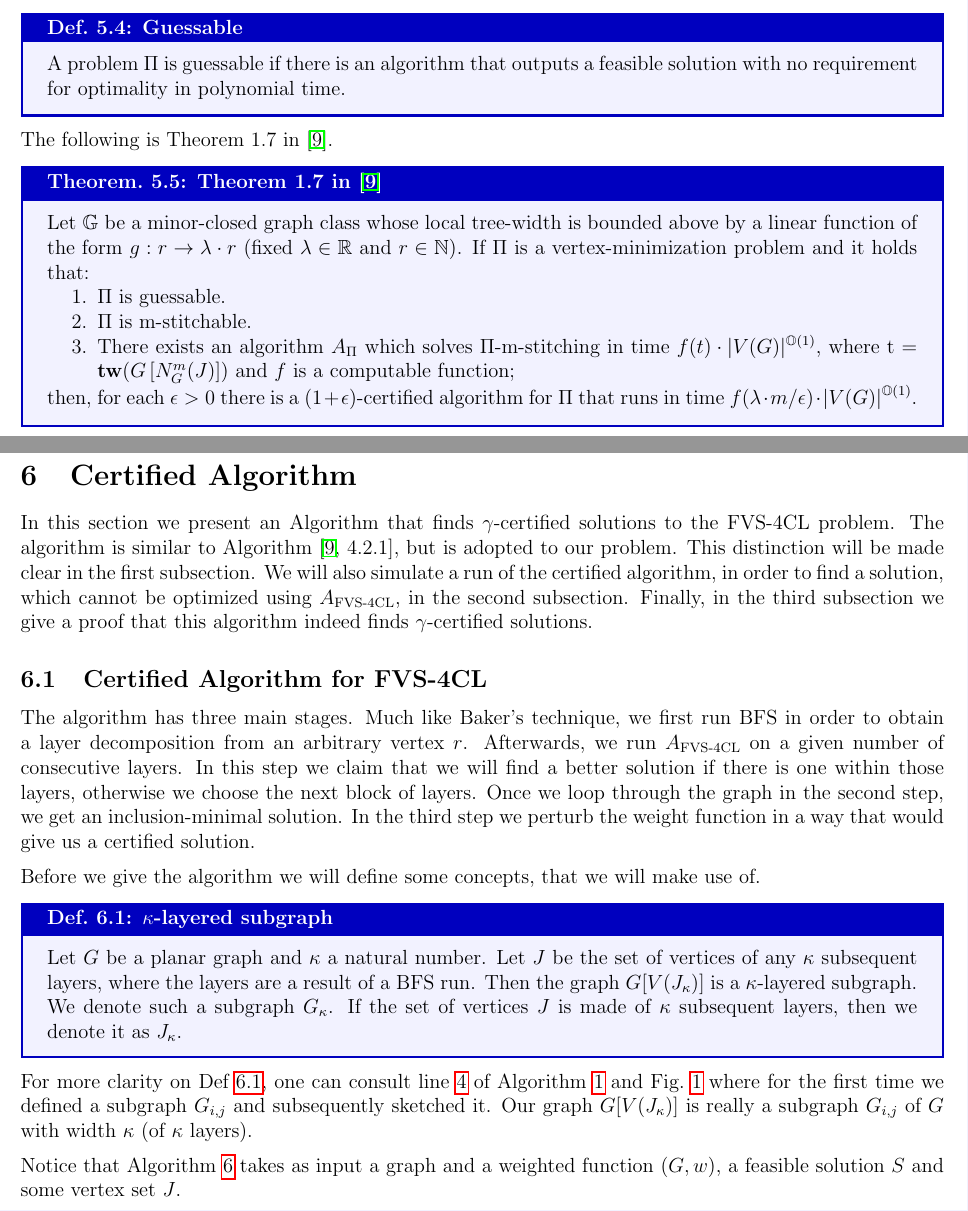
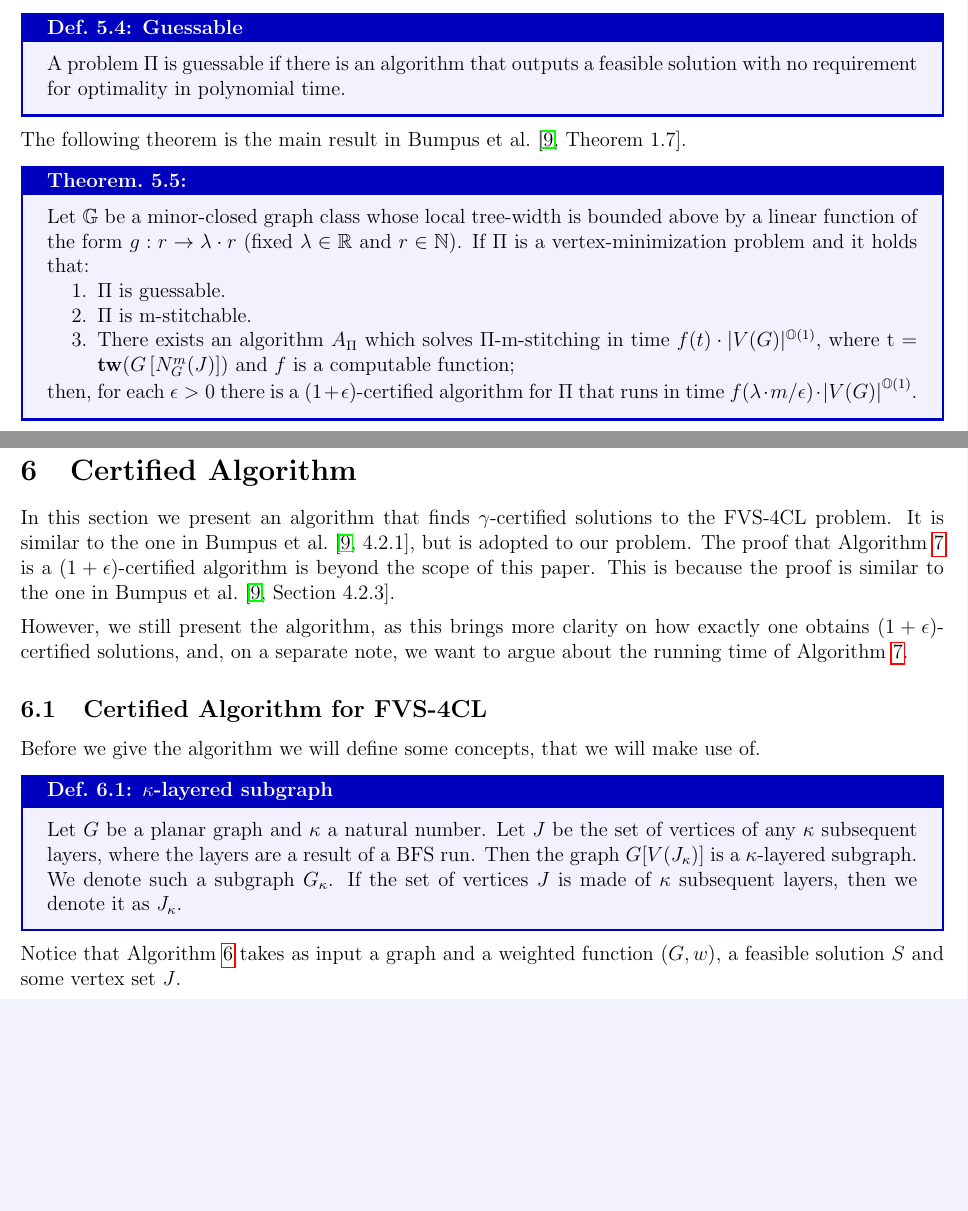
Before and after one commit to Martin-Sokolov-Sokolov/thesis-latex, a LaTeX document (main.tex, which reads sections/certified_algorithms.tex, sections/m_stitching.tex): two parts of pages 28 and 32 of 36 before the commit and two parts of pages 28 and 33 of 37 after it, joined at a grey line, cut so that both start at the same text, the shorter picture padded with empty space. Compiled offline with pdfLaTeX.

Commit message:
cleanup last section

```diff
--- a/sections/certified_algorithms.tex
+++ b/sections/certified_algorithms.tex
@@ -1,22 +1,17 @@
 \section{Certified Algorithm}
 
-\noindent In this section we present an Algorithm that finds $\gamma$-certified solutions to the FVS-4CL problem.
-The algorithm is similar to Algorithm~\cite[4.2.1]{bumpus_et_al:LIPIcs.SWAT.2024.19},
-but is adopted to our problem. This distinction will be made clear in the first subsection.
-We will also simulate a run of the certified algorithm,
-in order to find a solution, which cannot be optimized using $A_{\text{FVS-4CL}}$,
-in the second subsection. Finally, in the third
-subsection we give a proof that this algorithm indeed finds $\gamma$-certified solutions.
+\noindent In this section we present an algorithm that finds $\gamma$-certified solutions to the FVS-4CL problem.
+It is similar to the one in Bumpus et al.~\cite[4.2.1]{bumpus_et_al:LIPIcs.SWAT.2024.19},
+but is adopted to our problem.
+The proof that Algorithm~\ref{alg:certified-algorithm} is a $(1 + \epsilon)$-certified
+algorithm is beyond the scope of this paper. This is because the proof is similar to
+the one in Bumpus et al.~\cite[Section 4.2.3]{bumpus_et_al:LIPIcs.SWAT.2024.19}.
+
+\noindent However, we still present the algorithm, as this brings more clarity on how exactly
+one obtains $(1+\epsilon)$-certified solutions, and, on a separate note, we want to argue
+about the running time of Algorithm~\ref{alg:certified-algorithm}.
 
 \subsection{Certified Algorithm for FVS-4CL}
-
-\noindent The algorithm has three main stages. Much like Baker's technique, we first run
-BFS in order to obtain a layer decomposition from an arbitrary vertex $r$. Afterwards,
-we run $A_{\text{FVS-4CL}}$ on a given number of consecutive layers. In this step we claim
-that we will find a better solution if there is one within those layers, otherwise we
-choose the next block of layers. Once we loop through the graph in the second step,
-we get an inclusion-minimal solution. In the third step we perturb the weight function in a way
-that would give us a certified solution.
 
 \noindent Before we give the algorithm we will define some concepts, that we will make use of.
 
@@ -31,11 +26,6 @@ that would give us a certified solution.
     $J_{\kappa}$.
 
 \end{mydefinition}
-
-\noindent For more clarity on Def~\ref{def:k-layered-graph}, one can consult line~\ref{line:4} of
-Algorithm~\ref{alg:baker} and Fig.~\ref{fig:bfs_tree} where for the first time we defined a subgraph $G_{i, j}$
-and subsequently sketched it.
-Our graph $G[V(J_{\kappa})]$ is really a subgraph $G_{i, j}$ of $G$ with width $\kappa$ (of $\kappa$ layers).
 
 \noindent Notice that Algorithm~\ref{alg:stitch-fvs-4cl} takes as input a graph and a weighted
 function $(G, w)$, a feasible solution $S$ and some vertex set $J$.
--- a/sections/m_stitching.tex
+++ b/sections/m_stitching.tex
@@ -311,10 +311,11 @@ we need one more definition.
 
 \end{mydefinition}
 
-The following is Theorem 1.7 in \cite{bumpus_et_al:LIPIcs.SWAT.2024.19}.
+\noindent The following theorem is the main result in
+Bumpus et al.~\cite[Theorem 1.7]{bumpus_et_al:LIPIcs.SWAT.2024.19}.
 
 \refstepcounter{definition}
-\begin{mydefinition}[Theorem 1.7 in \cite{bumpus_et_al:LIPIcs.SWAT.2024.19}]{Theorem.}
+\begin{mydefinition}[]{Theorem.}
     \label{theorem-main}
 
     Let $\mathbb{G}$ be a minor-closed graph class whose local tree-width is bounded above by a linear
```
Also changed, not shown: main.pdf, sections/certified_algorithms.tex (39 more changed lines), sections/m_stitching.tex (14 more changed lines), 1 other file. Lines whose indentation alone changed are shown as unchanged.
